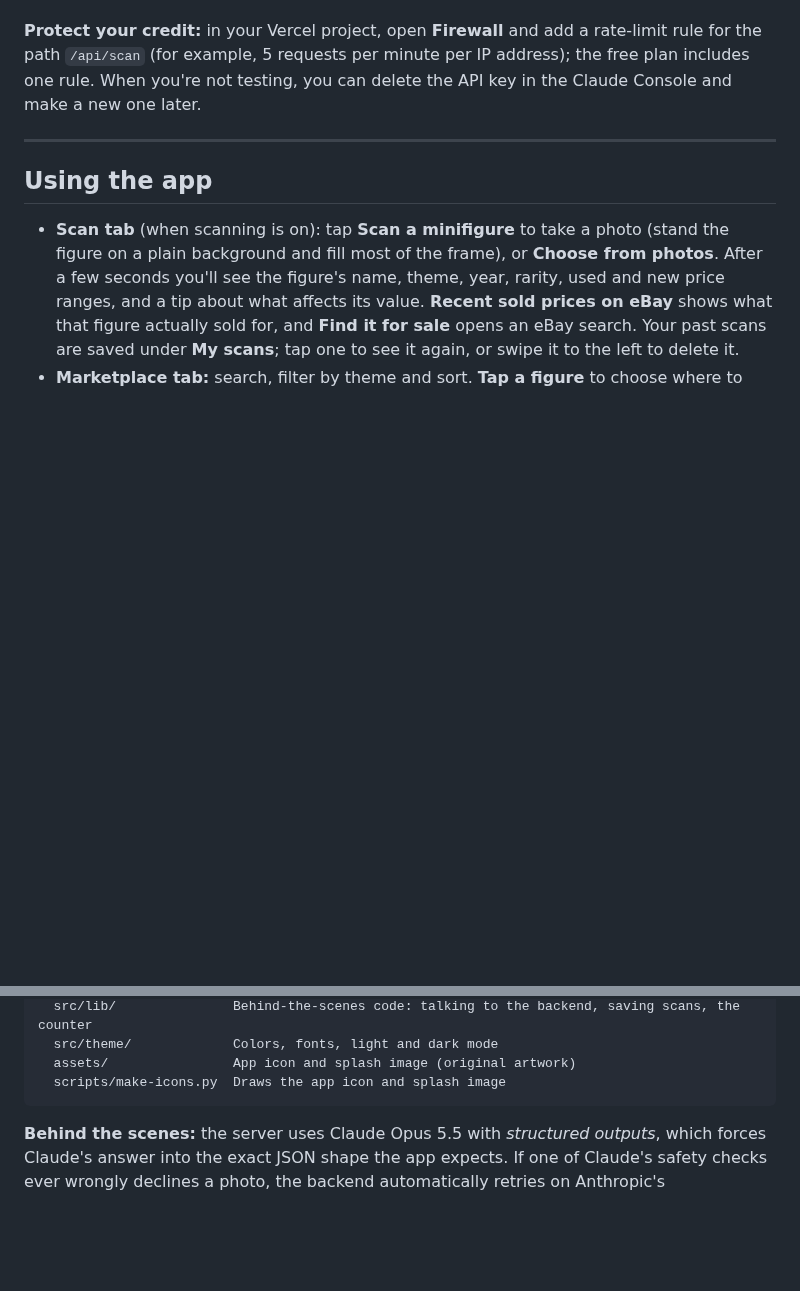
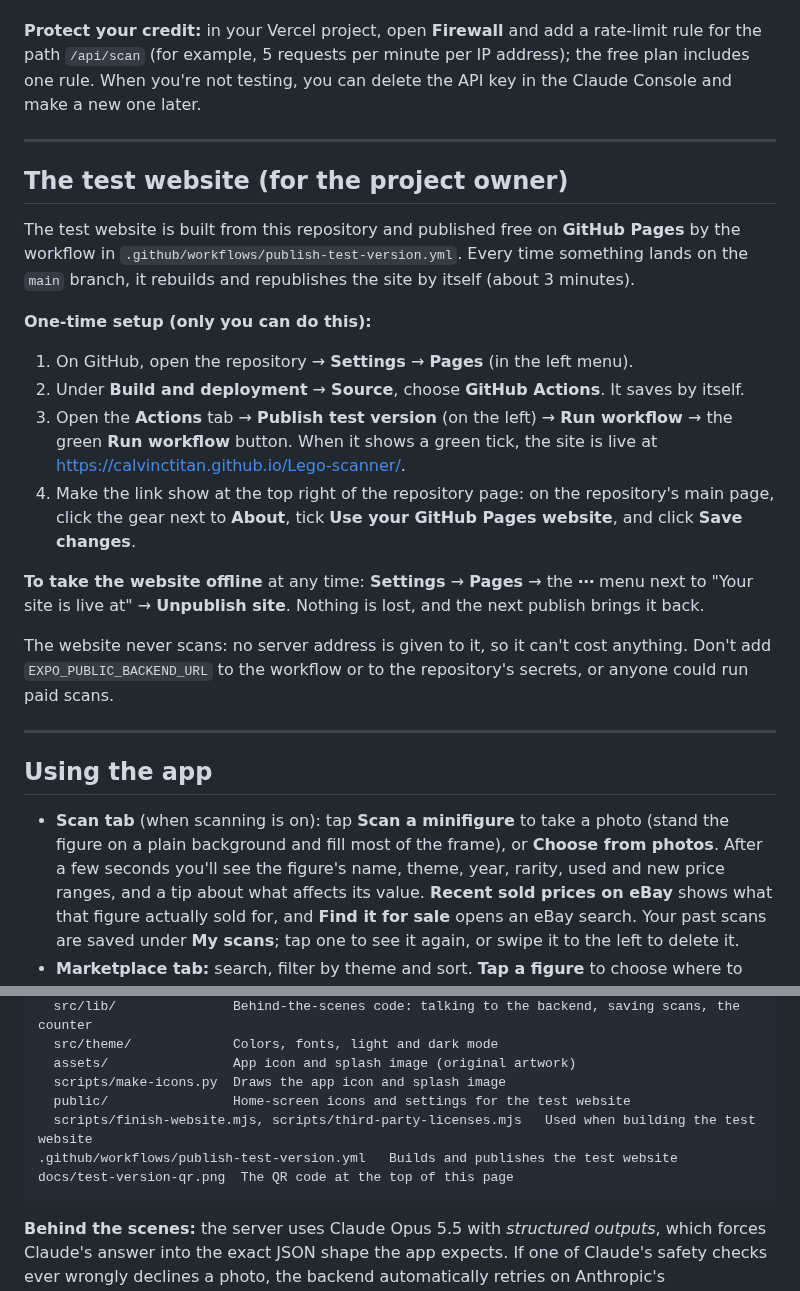
Before and after one commit to calvinctitan/Lego-scanner, a Markdown page: README.md, 2 parts joined by grey strips. Rendered like a GitHub page; blank space fills up the shorter version.

````diff
--- a/README.md
+++ b/README.md
@@ -178,6 +190,23 @@ Don't type the address into the code: this project is on GitHub, and anyone who
 
 ---
 
+## The test website (for the project owner)
+
+The test website is built from this repository and published free on **GitHub Pages** by the workflow in `.github/workflows/publish-test-version.yml`. Every time something lands on the `main` branch, it rebuilds and republishes the site by itself (about 3 minutes).
+
+**One-time setup (only you can do this):**
+
+1. On GitHub, open the repository → **Settings** → **Pages** (in the left menu).
+2. Under **Build and deployment** → **Source**, choose **GitHub Actions**. It saves by itself.
+3. Open the **Actions** tab → **Publish test version** (on the left) → **Run workflow** → the green **Run workflow** button. When it shows a green tick, the site is live at <https://calvinctitan.github.io/Lego-scanner/>.
+4. Make the link show at the top right of the repository page: on the repository's main page, click the gear next to **About**, tick **Use your GitHub Pages website**, and click **Save changes**.
+
+**To take the website offline** at any time: **Settings** → **Pages** → the **⋯** menu next to "Your site is live at" → **Unpublish site**. Nothing is lost, and the next publish brings it back.
+
+The website never scans: no server address is given to it, so it can't cost anything. Don't add `EXPO_PUBLIC_BACKEND_URL` to the workflow or to the repository's secrets, or anyone could run paid scans.
+
+---
+
 ## Using the app
 
 - **Scan tab** (when scanning is on): tap **Scan a minifigure** to take a photo (stand the figure on a plain background and fill most of the frame), or **Choose from photos**. After a few seconds you'll see the figure's name, theme, year, rarity, used and new price ranges, and a tip about what affects its value. **Recent sold prices on eBay** shows what that figure actually sold for, and **Find it for sale** opens an eBay search. Your past scans are saved under **My scans**; tap one to see it again, or swipe it to the left to delete it.
@@ -278,6 +308,10 @@ mobile/
   src/theme/             Colors, fonts, light and dark mode
   assets/                App icon and splash image (original artwork)
   scripts/make-icons.py  Draws the app icon and splash image
+  public/                Home-screen icons and settings for the test website
+  scripts/finish-website.mjs, scripts/third-party-licenses.mjs   Used when building the test website
+.github/workflows/publish-test-version.yml   Builds and publishes the test website
+docs/test-version-qr.png  The QR code at the top of this page
 ```
 
 **Behind the scenes:** the server uses Claude Opus 5.5 with *structured outputs*, which forces Claude's answer into the exact JSON shape the app expects. If one of Claude's safety checks ever wrongly declines a photo, the backend automatically retries on Anthropic's recommended fallback model.
````
Also changed, not shown: other parts of README.md (+18 -5 lines), docs/test-version-qr.png (added), 11 other files.
